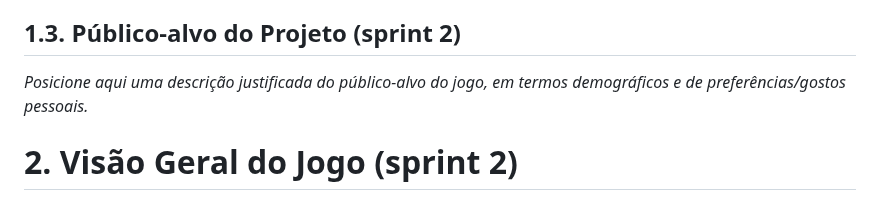
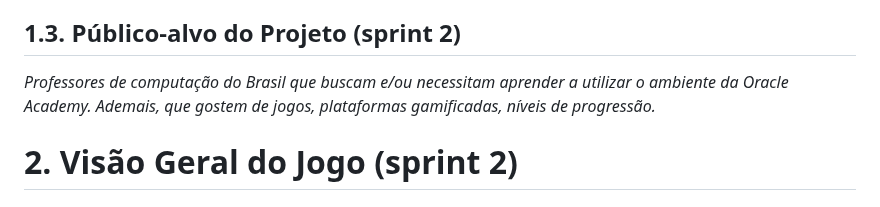
Before and after one commit to cucapcosta/Academy-da-Academy, a Markdown page: document/gdd.md, the part around the change. Rendered like a GitHub page.

Commit message:
Publico-alvo

```diff
--- a/document/gdd.md
+++ b/document/gdd.md
@@ -91,7 +91,7 @@ Oracle Academy | Tutoriais todos em um só jogo (centralização do conhecimento
 
 ## 1.3. Público-alvo do Projeto (sprint 2)
 
-*Posicione aqui uma descrição justificada do público-alvo do jogo, em termos demográficos e de preferências/gostos pessoais.*
+*Professores de computação do Brasil que buscam e/ou necessitam aprender a utilizar o ambiente da Oracle Academy. Ademais, que gostem de jogos, plataformas gamificadas, níveis de progressão.*
 
 # <a name="c2"></a>2. Visão Geral do Jogo (sprint 2)
 
```
